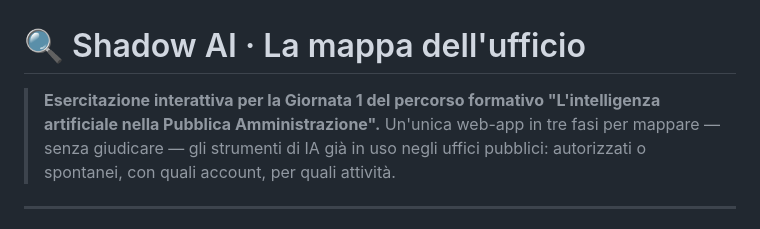
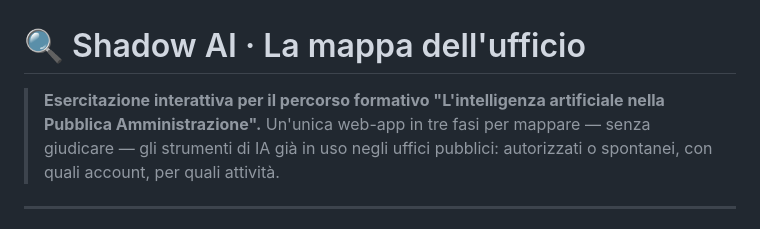
Before and after one commit to gigicogo/Mappatura-strumenti-AI-dell-Ente, a Markdown page: README.md, the part around the change. Drawn GitHub-style.

Commit message:
Update interactive exercise description in README

```diff
--- a/README.md
+++ b/README.md
@@ -1,6 +1,6 @@
 # 🔍 Shadow AI · La mappa dell'ufficio
 
-> **Esercitazione interattiva per la Giornata 1 del percorso formativo "L'intelligenza artificiale nella Pubblica Amministrazione".**
+> **Esercitazione interattiva per il percorso formativo "L'intelligenza artificiale nella Pubblica Amministrazione".**
 > Un'unica web-app in tre fasi per mappare — senza giudicare — gli strumenti di IA già in uso negli uffici pubblici: autorizzati o spontanei, con quali account, per quali attività.
 
 ---
```
